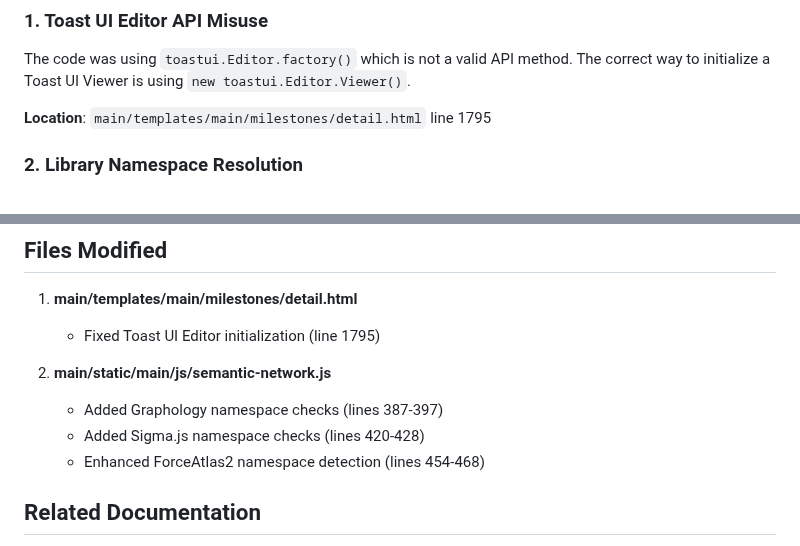
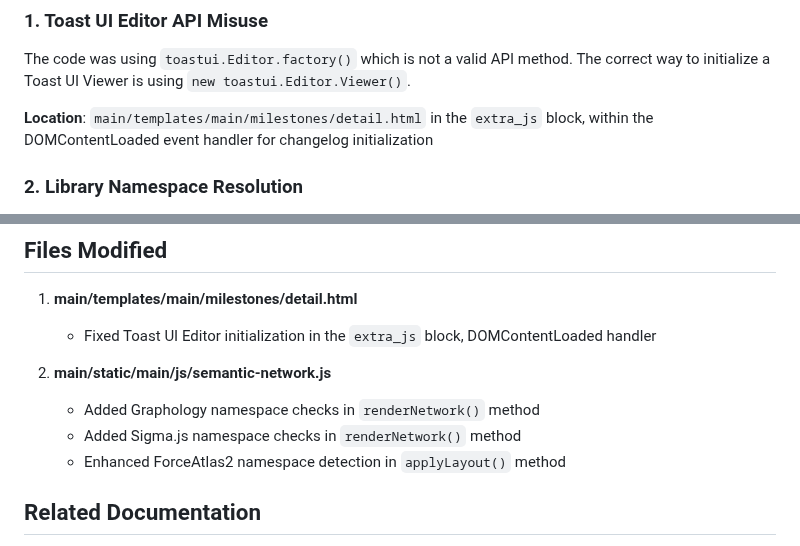
Before and after one commit to gdsanger/IdeaGraph-v1, a Markdown page: MILESTONES_PAGE_ERRORS_FIX.md, 2 parts joined by grey strips. Drawn GitHub-style.

Commit message:
Update documentation to use method names instead of line numbers
Co-authored-by: gdsanger <59723667+gdsanger@users.noreply.github.com>

```diff
--- a/MILESTONES_PAGE_ERRORS_FIX.md
+++ b/MILESTONES_PAGE_ERRORS_FIX.md
@@ -13,7 +13,7 @@ The `/milestones` detail page was experiencing three JavaScript errors that prev
 ### 1. Toast UI Editor API Misuse
 The code was using `toastui.Editor.factory()` which is not a valid API method. The correct way to initialize a Toast UI Viewer is using `new toastui.Editor.Viewer()`.
 
-**Location**: `main/templates/main/milestones/detail.html` line 1795
+**Location**: `main/templates/main/milestones/detail.html` in the `extra_js` block, within the DOMContentLoaded event handler for changelog initialization
 
 ### 2. Library Namespace Resolution
 The JavaScript libraries loaded from CDN (graphology, ForceAtlas2, Sigma.js) expose themselves under different global namespaces depending on the UMD bundle structure. The code was not checking all possible namespace variations.
@@ -143,12 +143,12 @@ if (typeof window.graphologyLibraryLayoutForceAtlas2 !== 'undefined') {
 ## Files Modified
 
 1. **main/templates/main/milestones/detail.html**
-   - Fixed Toast UI Editor initialization (line 1795)
+   - Fixed Toast UI Editor initialization in the `extra_js` block, DOMContentLoaded handler
 
 2. **main/static/main/js/semantic-network.js**
-   - Added Graphology namespace checks (lines 387-397)
-   - Added Sigma.js namespace checks (lines 420-428)
-   - Enhanced ForceAtlas2 namespace detection (lines 454-468)
+   - Added Graphology namespace checks in `renderNetwork()` method
+   - Added Sigma.js namespace checks in `renderNetwork()` method
+   - Enhanced ForceAtlas2 namespace detection in `applyLayout()` method
 
 ## Related Documentation
 
```
